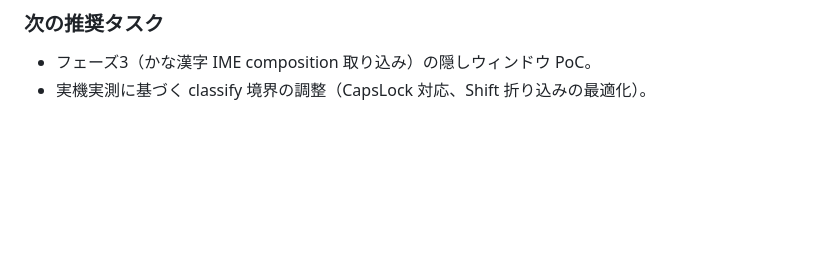
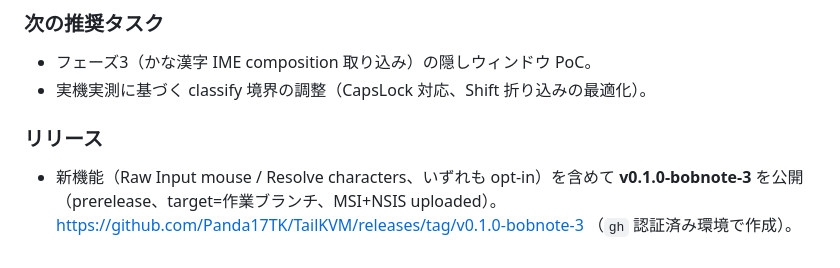
Before and after one commit to Panda17TK/TailKVM, a Markdown page: TASK_LOG.md, the part around the change. GitHub-like rendering; blank space fills up the shorter version.

Commit message:
docs: record v0.1.0-bobnote-3 prerelease
Co-Authored-By: Claude Opus 4.8 <noreply@anthropic.com>

```diff
--- a/TASK_LOG.md
+++ b/TASK_LOG.md
@@ -1381,3 +1381,9 @@ Session 1–2 の実装を精査し、簡易実装・課題・パフォーマン
 
 - フェーズ3（かな漢字 IME composition 取り込み）の隠しウィンドウ PoC。
 - 実機実測に基づく classify 境界の調整（CapsLock 対応、Shift 折り込みの最適化）。
+
+### リリース
+
+- 新機能（Raw Input mouse / Resolve characters、いずれも opt-in）を含めて
+  **v0.1.0-bobnote-3** を公開（prerelease、target=作業ブランチ、MSI+NSIS uploaded）。
+  https://github.com/Panda17TK/TailKVM/releases/tag/v0.1.0-bobnote-3 （`gh` 認証済み環境で作成）。
```
